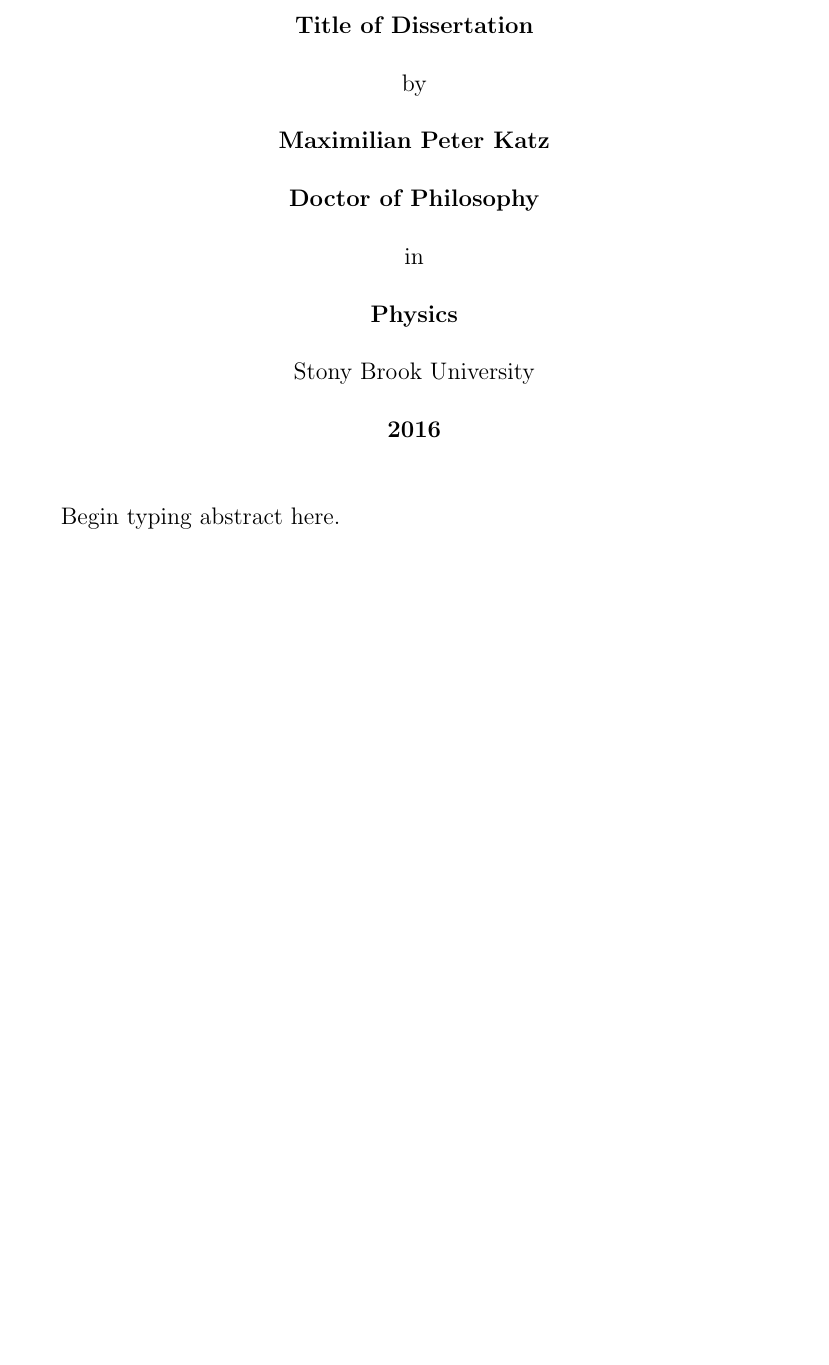
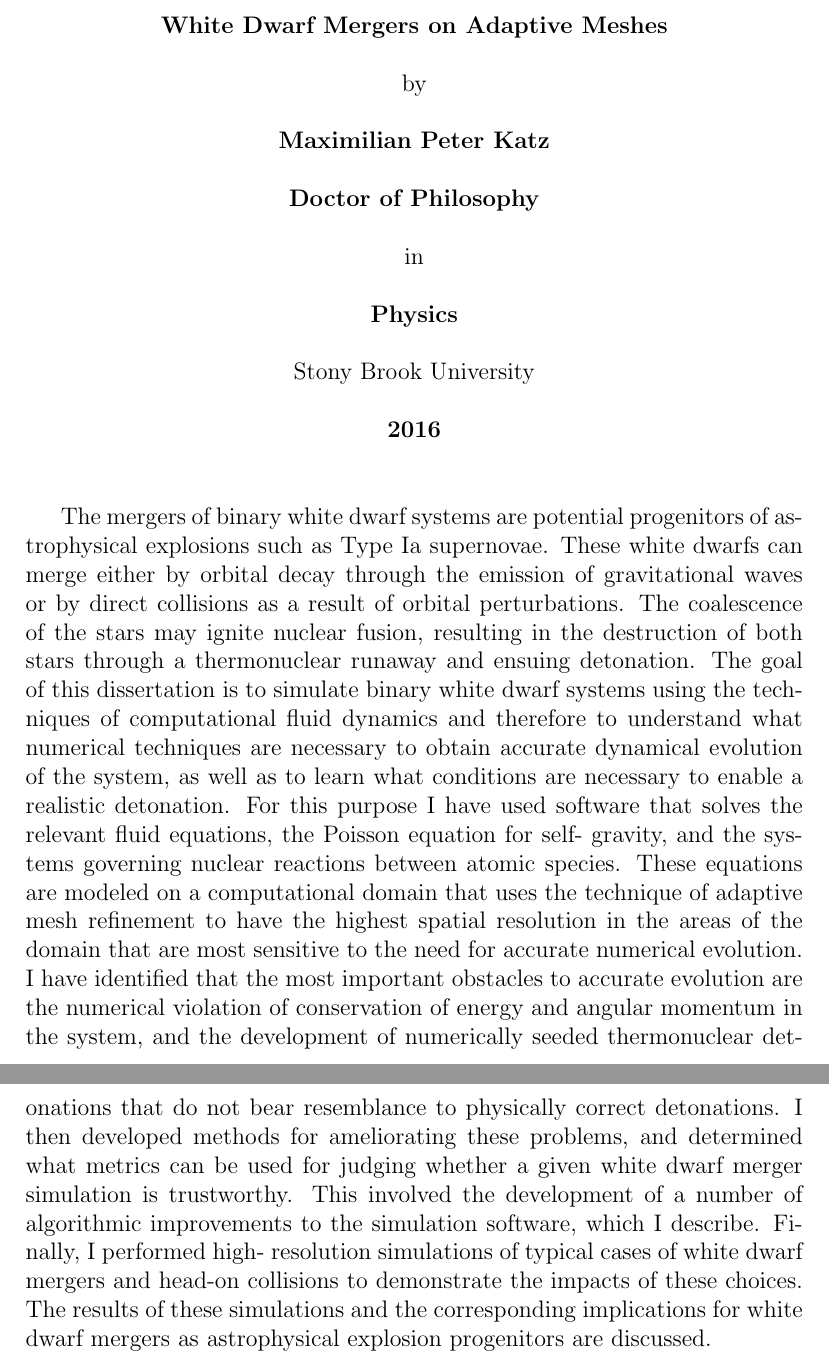
Before and after one commit to maxpkatz/Dissertation, a LaTeX thesis (dissertation.tex): part of page 3 of 11 before the commit and two parts of pages 3 and 4 of 12 after it, the two joined at a grey line, cut at the place of the change, the shorter picture padded with empty space. Compiled offline with pdfLaTeX.

Commit message:
Copy in the abstract

```diff
--- a/dissertation.tex
+++ b/dissertation.tex
@@ -71,7 +71,7 @@
 
 \centerline{Abstract of the Dissertation}
 \vspace*{1\baselineskip}
-\centerline{\bf{Title of Dissertation}}
+\centerline{\bf{White Dwarf Mergers on Adaptive Meshes}}
 \vspace*{1\baselineskip}
 \centerline{by}
 \vspace*{1\baselineskip}
@@ -87,7 +87,31 @@
 \vspace*{1\baselineskip}
 \centerline{\bf{2016}}
 \vspace*{2\baselineskip}
-Begin typing abstract here.
+The mergers of binary white dwarf systems are potential progenitors of astrophysical
+explosions such as Type Ia supernovae. These white dwarfs can merge either by orbital
+decay through the emission of gravitational waves or by direct collisions as a result of
+orbital perturbations. The coalescence of the stars may ignite nuclear fusion, resulting in
+the destruction of both stars through a thermonuclear runaway and ensuing detonation.
+The goal of this dissertation is to simulate binary white dwarf systems using the
+techniques of computational fluid dynamics and therefore to understand what numerical
+techniques are necessary to obtain accurate dynamical evolution of the system, as well as
+to learn what conditions are necessary to enable a realistic detonation. For this purpose I
+have used software that solves the relevant fluid equations, the Poisson equation for self-
+gravity, and the systems governing nuclear reactions between atomic species. These
+equations are modeled on a computational domain that uses the technique of adaptive
+mesh refinement to have the highest spatial resolution in the areas of the domain that are
+most sensitive to the need for accurate numerical evolution. I have identified that the
+most important obstacles to accurate evolution are the numerical violation of
+conservation of energy and angular momentum in the system, and the development of
+numerically seeded thermonuclear detonations that do not bear resemblance to physically
+correct detonations. I then developed methods for ameliorating these problems, and
+determined what metrics can be used for judging whether a given white dwarf merger
+simulation is trustworthy. This involved the development of a number of algorithmic
+improvements to the simulation software, which I describe. Finally, I performed high-
+resolution simulations of typical cases of white dwarf mergers and head-on collisions to
+demonstrate the impacts of these choices. The results of these simulations and the
+corresponding implications for white dwarf mergers as astrophysical explosion
+progenitors are discussed.
 
 \newpage
 \centerline{\bf{Dedication Page}}
```
